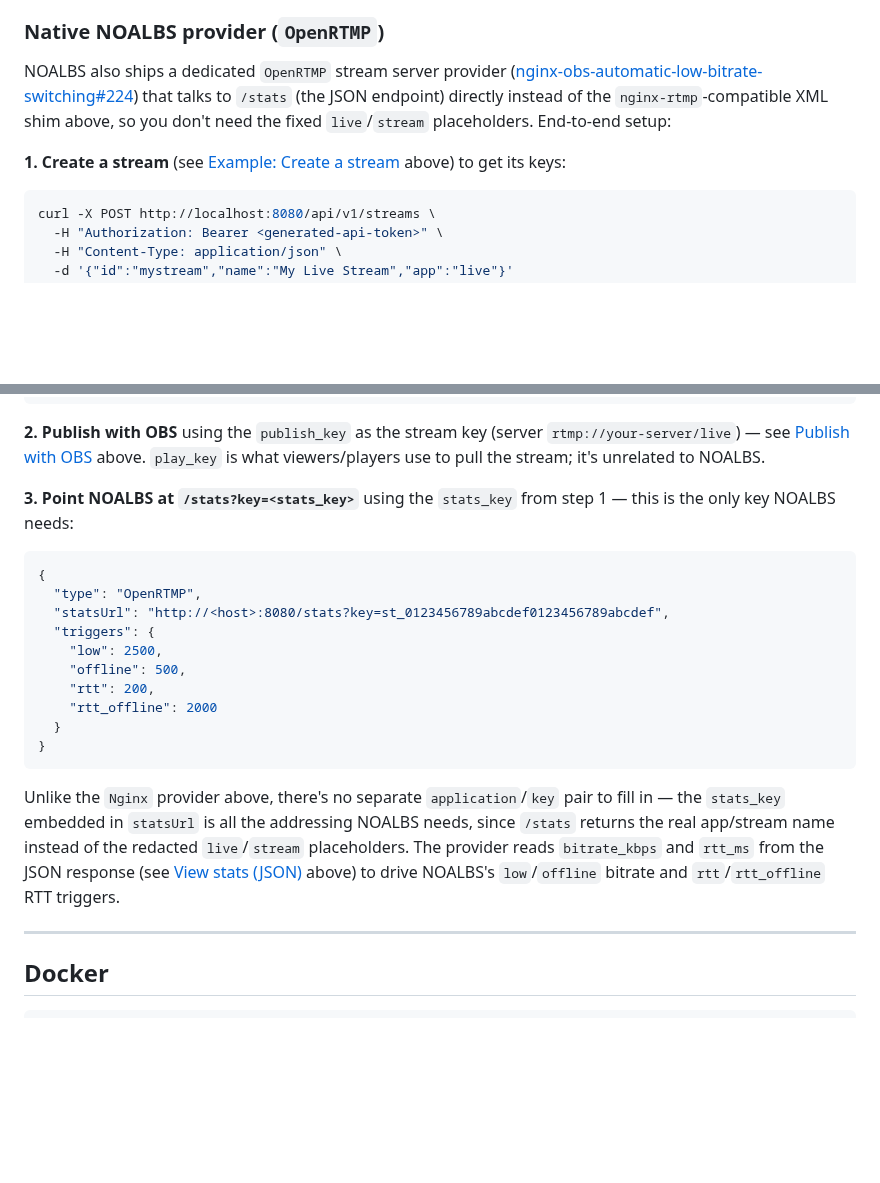
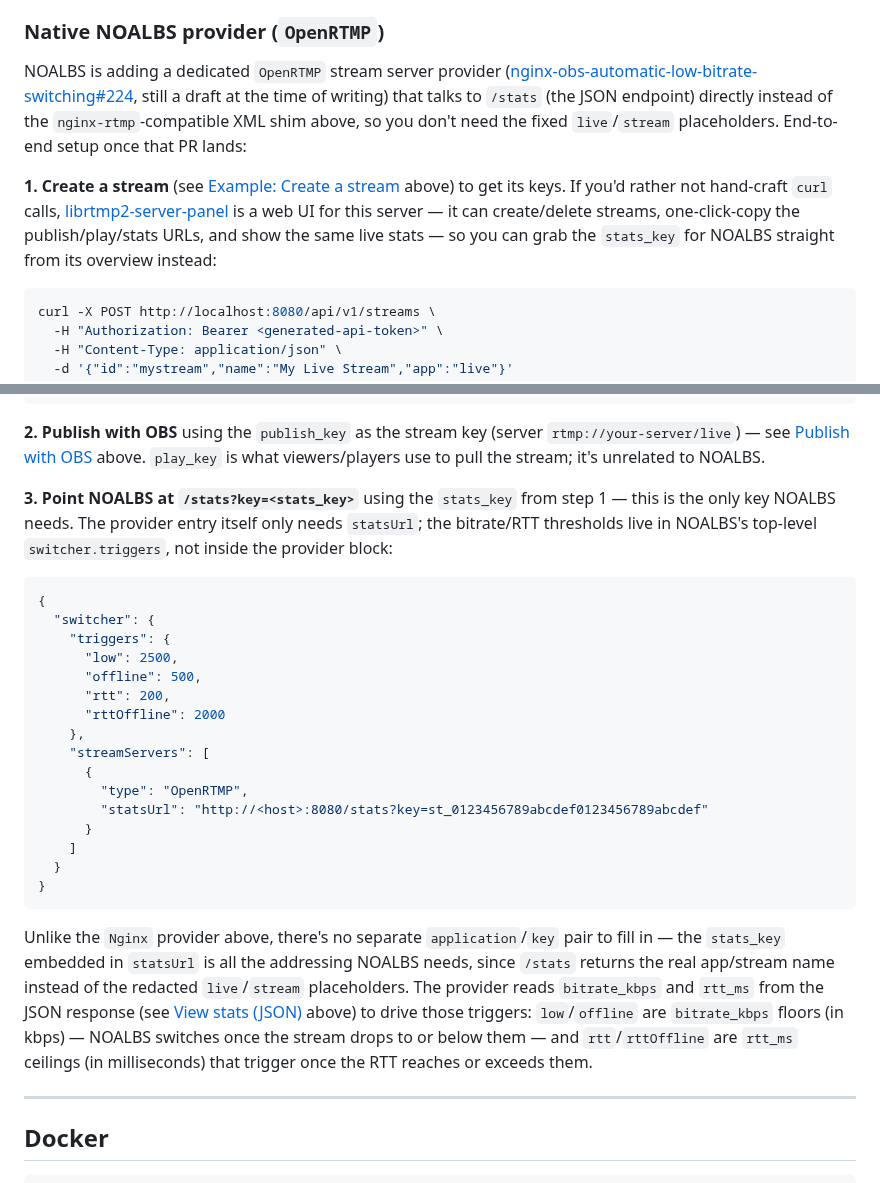
Before and after one commit to OpenRTMP/librtmp2-server, a Markdown page: README.md, 2 parts joined by grey strips. GitHub-like rendering; blank space fills up the shorter version.

Commit message:
Fix NOALBS OpenRTMP docs: draft-status caveat, correct trigger placement
- Don't claim NOALBS "ships" the OpenRTMP provider — PR #224 is still a
  draft; phrase the walkthrough as "once that PR lands".
- Move bitrate/RTT thresholds out of the provider block and into NOALBS's
  actual switcher.triggers, matching its real config schema, and fix
  rtt_offline -> rttOffline to match NOALBS's camelCase.
- Spell out the low/offline/rtt/rttOffline comparison semantics.
- Mention librtmp2-server-panel as a GUI alternative to curl for creating
  streams and grabbing the stats_key.

````diff
--- a/README.md
+++ b/README.md
@@ -329,14 +329,19 @@ processing instruction pointing at `/stat.xsl` — the same mechanism
 
 ### Native NOALBS provider (`OpenRTMP`)
 
-NOALBS also ships a dedicated `OpenRTMP` stream server provider
-([nginx-obs-automatic-low-bitrate-switching#224](https://github.com/NOALBS/nginx-obs-automatic-low-bitrate-switching/pull/224))
-that talks to `/stats` (the JSON endpoint) directly instead of the
-`nginx-rtmp`-compatible XML shim above, so you don't need the fixed
-`live`/`stream` placeholders. End-to-end setup:
+NOALBS is adding a dedicated `OpenRTMP` stream server provider
+([nginx-obs-automatic-low-bitrate-switching#224](https://github.com/NOALBS/nginx-obs-automatic-low-bitrate-switching/pull/224),
+still a draft at the time of writing) that talks to `/stats` (the JSON
+endpoint) directly instead of the `nginx-rtmp`-compatible XML shim above,
+so you don't need the fixed `live`/`stream` placeholders. End-to-end setup
+once that PR lands:
 
 **1. Create a stream** (see [Example: Create a stream](#example-create-a-stream) above)
-to get its keys:
+to get its keys. If you'd rather not hand-craft `curl` calls,
+[librtmp2-server-panel](https://github.com/OpenRTMP/librtmp2-server-panel)
+is a web UI for this server — it can create/delete streams, one-click-copy
+the publish/play/stats URLs, and show the same live stats — so you can grab
+the `stats_key` for NOALBS straight from its overview instead:
 
 ```bash
 curl -X POST http://localhost:8080/api/v1/streams \
@@ -361,17 +366,25 @@ curl -X POST http://localhost:8080/api/v1/streams \
 NOALBS.
 
 **3. Point NOALBS at `/stats?key=<stats_key>`** using the `stats_key` from
-step 1 — this is the only key NOALBS needs:
+step 1 — this is the only key NOALBS needs. The provider entry itself only
+needs `statsUrl`; the bitrate/RTT thresholds live in NOALBS's top-level
+`switcher.triggers`, not inside the provider block:
 
 ```json
 {
-  "type": "OpenRTMP",
-  "statsUrl": "http://<host>:8080/stats?key=st_0123456789abcdef0123456789abcdef",
-  "triggers": {
-    "low": 2500,
-    "offline": 500,
-    "rtt": 200,
-    "rtt_offline": 2000
+  "switcher": {
+    "triggers": {
+      "low": 2500,
+      "offline": 500,
+      "rtt": 200,
+      "rttOffline": 2000
+    },
+    "streamServers": [
+      {
+        "type": "OpenRTMP",
+        "statsUrl": "http://<host>:8080/stats?key=st_0123456789abcdef0123456789abcdef"
+      }
+    ]
   }
 }
 ```
@@ -381,8 +394,11 @@ pair to fill in — the `stats_key` embedded in `statsUrl` is all the
 addressing NOALBS needs, since `/stats` returns the real app/stream name
 instead of the redacted `live`/`stream` placeholders. The provider reads
 `bitrate_kbps` and `rtt_ms` from the JSON response (see
-[View stats (JSON)](#view-stats-json) above) to drive NOALBS's
-`low`/`offline` bitrate and `rtt`/`rtt_offline` RTT triggers.
+[View stats (JSON)](#view-stats-json) above) to drive those triggers:
+`low`/`offline` are `bitrate_kbps` floors (in kbps) — NOALBS switches once
+the stream drops to or below them — and `rtt`/`rttOffline` are `rtt_ms`
+ceilings (in milliseconds) that trigger once the RTT reaches or exceeds
+them.
 
 ---
 
````
